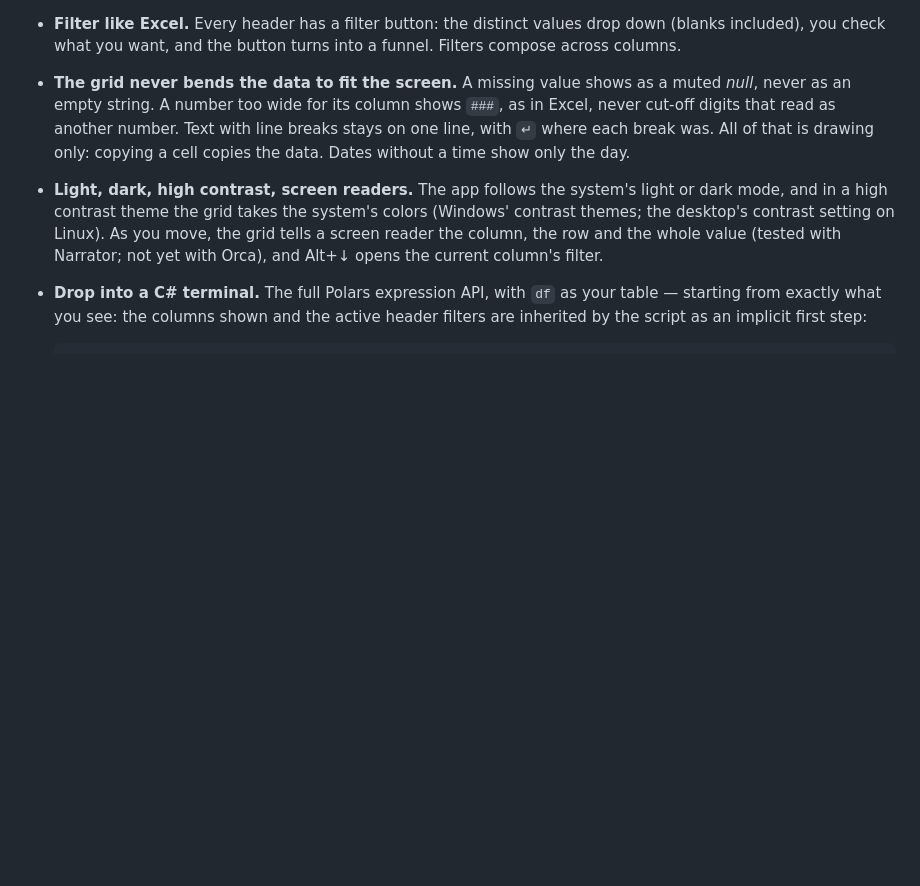
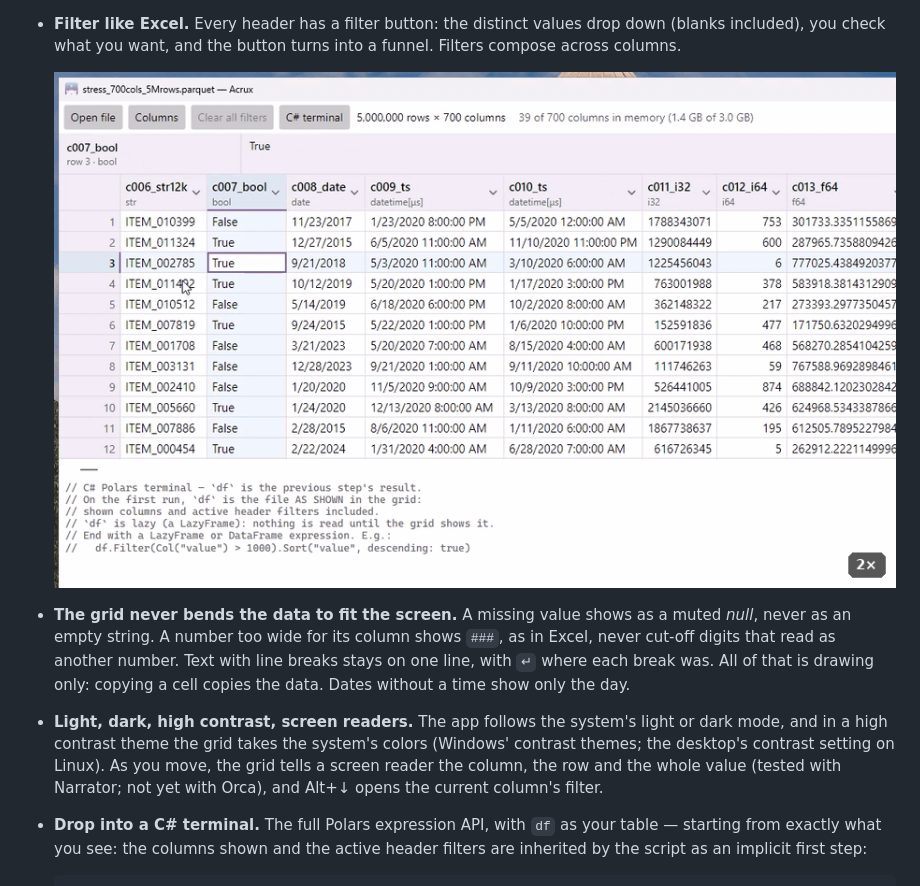
Before and after one commit to raphaelgaeta/Acrux, a Markdown page: README.md, the part around one of its changes. GitHub-like rendering; pictures changed too: assets/header_filter.gif (added); blank space fills up the shorter version.

```diff
--- a/README.md
+++ b/README.md
@@ -202,6 +202,9 @@ nothing downstream can tell.
 - **Filter like Excel.** Every header has a filter button: the distinct
   values drop down (blanks included), you check what you want, and the
   button turns into a funnel. Filters compose across columns.
+
+  ![A header filter on the 5-million-row file: false and the blanks checked, 2,545,975 rows in 0.2 seconds](assets/header_filter.gif)
+
 - **The grid never bends the data to fit the screen.** A missing value shows
   as a muted *null*, never as an empty string. A number too wide for its
   column shows `###`, as in Excel, never cut-off digits that read as another
```
Also changed, not shown: other parts of README.md (+1 -1 lines), CLAUDE.md (+6 -3 lines), docs/demo/README.md (+41 -1 lines), 1 other file.
